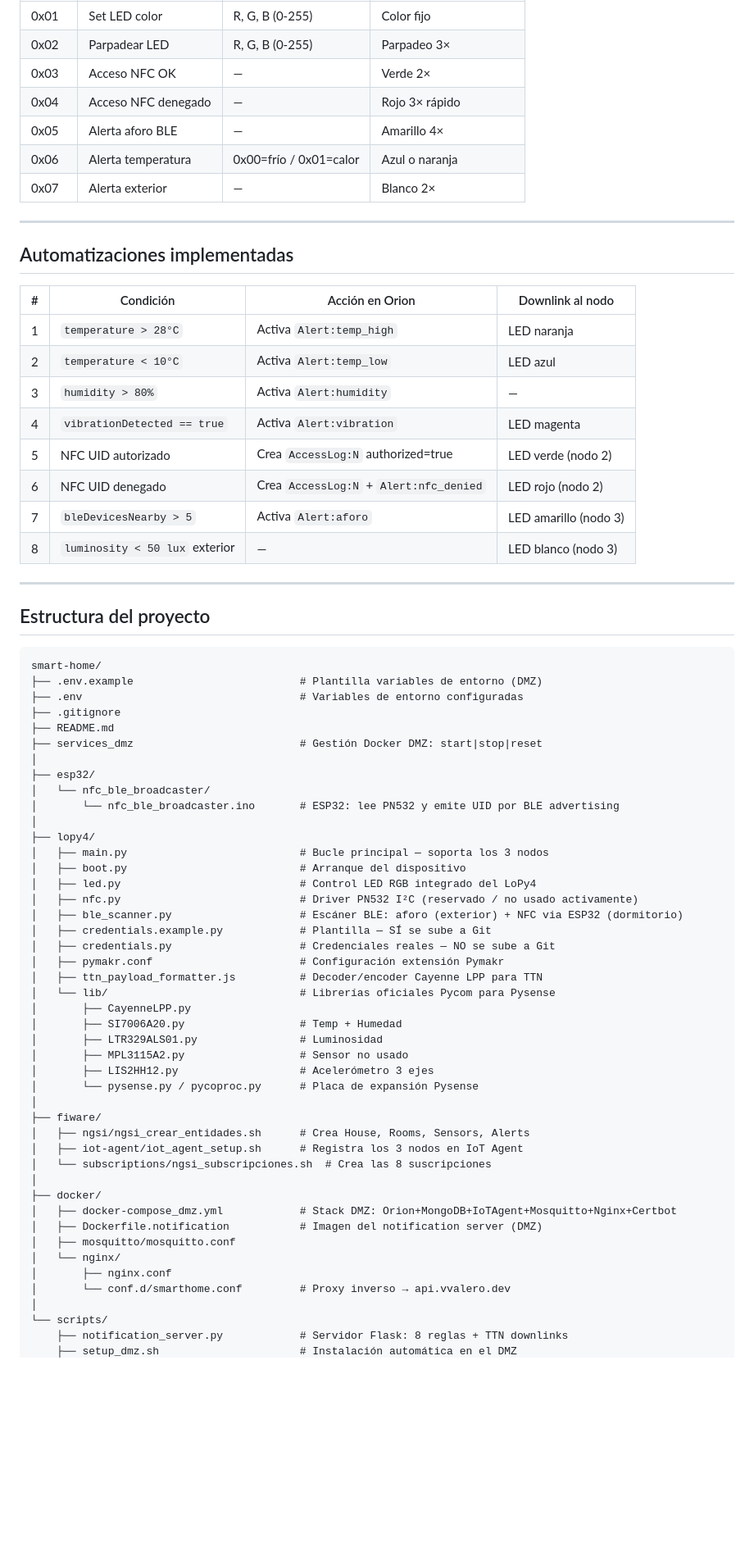
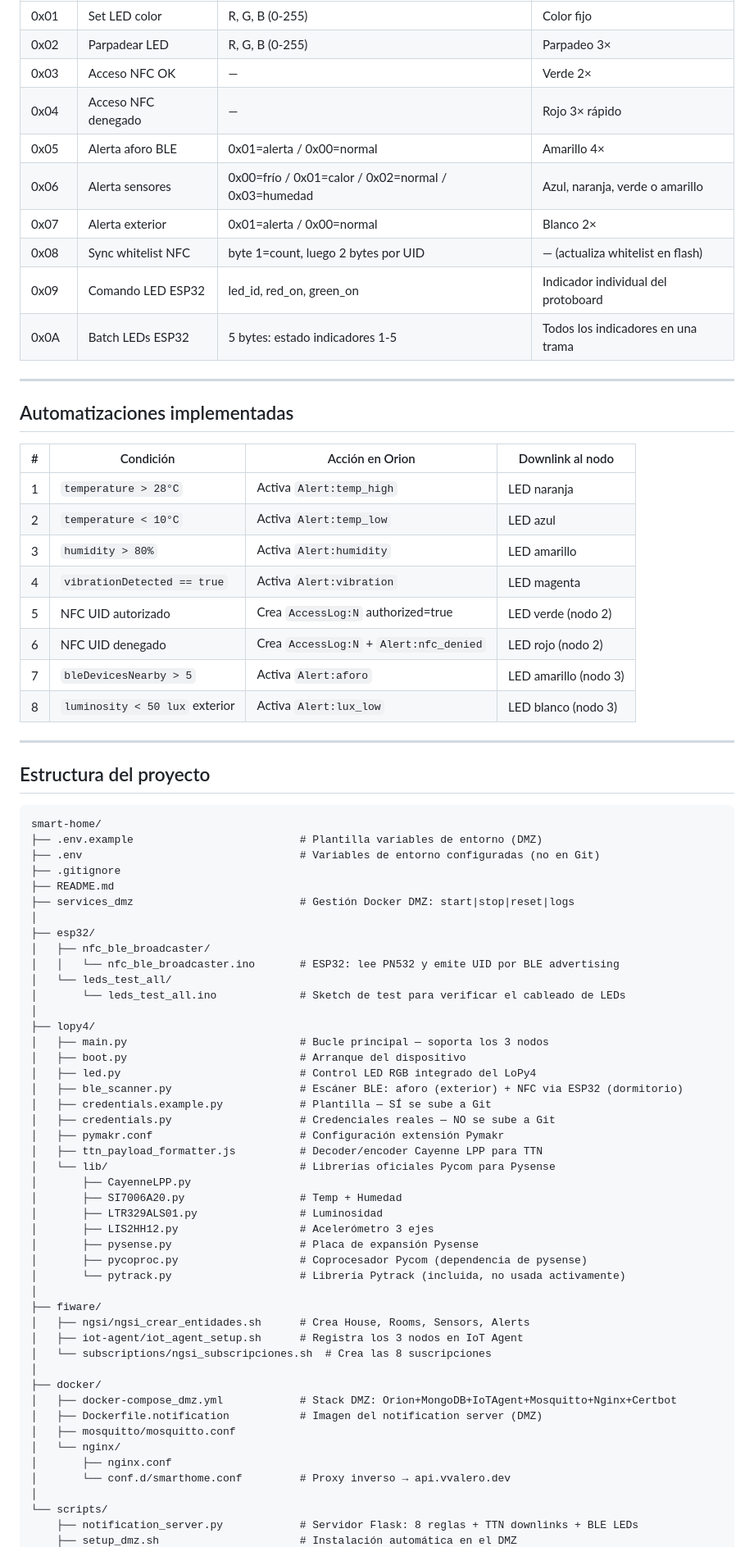
Before and after one commit to vvvalero/casaInteligente-IoT-RedesInalambricas, a Markdown page: README.md, the part around one of its changes. Shown at 82% size. Rendered like a GitHub page; blank space fills up the shorter version.

Commit message:
Actualización README

````diff
--- a/README.md
+++ b/README.md
@@ -304,9 +308,12 @@ downlinks que cambian su color según el evento detectado.
 | 0x02 | Parpadear LED | R, G, B (0-255) | Parpadeo 3× |
 | 0x03 | Acceso NFC OK | — | Verde 2× |
 | 0x04 | Acceso NFC denegado | — | Rojo 3× rápido |
-| 0x05 | Alerta aforo BLE | — | Amarillo 4× |
-| 0x06 | Alerta temperatura | 0x00=frío / 0x01=calor | Azul o naranja |
-| 0x07 | Alerta exterior | — | Blanco 2× |
+| 0x05 | Alerta aforo BLE | 0x01=alerta / 0x00=normal | Amarillo 4× |
+| 0x06 | Alerta sensores | 0x00=frío / 0x01=calor / 0x02=normal / 0x03=humedad | Azul, naranja, verde o amarillo |
+| 0x07 | Alerta exterior | 0x01=alerta / 0x00=normal | Blanco 2× |
+| 0x08 | Sync whitelist NFC | byte 1=count, luego 2 bytes por UID | — (actualiza whitelist en flash) |
+| 0x09 | Comando LED ESP32 | led_id, red_on, green_on | Indicador individual del protoboard |
+| 0x0A | Batch LEDs ESP32 | 5 bytes: estado indicadores 1-5 | Todos los indicadores en una trama |
 
 ---
 
@@ -316,12 +323,12 @@ downlinks que cambian su color según el evento detectado.
 |---|---|---|---|
 | 1 | `temperature > 28°C` | Activa `Alert:temp_high` | LED naranja |
 | 2 | `temperature < 10°C` | Activa `Alert:temp_low` | LED azul |
-| 3 | `humidity > 80%` | Activa `Alert:humidity` | — |
+| 3 | `humidity > 80%` | Activa `Alert:humidity` | LED amarillo |
 | 4 | `vibrationDetected == true` | Activa `Alert:vibration` | LED magenta |
 | 5 | NFC UID autorizado | Crea `AccessLog:N` authorized=true | LED verde (nodo 2) |
 | 6 | NFC UID denegado | Crea `AccessLog:N` + `Alert:nfc_denied` | LED rojo (nodo 2) |
 | 7 | `bleDevicesNearby > 5` | Activa `Alert:aforo` | LED amarillo (nodo 3) |
-| 8 | `luminosity < 50 lux` exterior | — | LED blanco (nodo 3) |
+| 8 | `luminosity < 50 lux` exterior | Activa `Alert:lux_low` | LED blanco (nodo 3) |
 
 ---
 
@@ -330,20 +337,21 @@ downlinks que cambian su color según el evento detectado.
 ```
 smart-home/
 ├── .env.example                          # Plantilla variables de entorno (DMZ)
-├── .env                                  # Variables de entorno configuradas
+├── .env                                  # Variables de entorno configuradas (no en Git)
 ├── .gitignore
 ├── README.md
-├── services_dmz                          # Gestión Docker DMZ: start|stop|reset
+├── services_dmz                          # Gestión Docker DMZ: start|stop|reset|logs
 │
 ├── esp32/
-│   └── nfc_ble_broadcaster/
-│       └── nfc_ble_broadcaster.ino       # ESP32: lee PN532 y emite UID por BLE advertising
+│   ├── nfc_ble_broadcaster/
+│   │   └── nfc_ble_broadcaster.ino       # ESP32: lee PN532 y emite UID por BLE advertising
+│   └── leds_test_all/
+│       └── leds_test_all.ino             # Sketch de test para verificar el cableado de LEDs
 │
 ├── lopy4/
 │   ├── main.py                           # Bucle principal — soporta los 3 nodos
 │   ├── boot.py                           # Arranque del dispositivo
 │   ├── led.py                            # Control LED RGB integrado del LoPy4
-│   ├── nfc.py                            # Driver PN532 I²C (reservado / no usado activamente)
 │   ├── ble_scanner.py                    # Escáner BLE: aforo (exterior) + NFC via ESP32 (dormitorio)
 │   ├── credentials.example.py            # Plantilla — SÍ se sube a Git
 │   ├── credentials.py                    # Credenciales reales — NO se sube a Git
@@ -353,9 +361,10 @@ smart-home/
 │       ├── CayenneLPP.py
 │       ├── SI7006A20.py                  # Temp + Humedad
 │       ├── LTR329ALS01.py                # Luminosidad
-│       ├── MPL3115A2.py                  # Sensor no usado
 │       ├── LIS2HH12.py                   # Acelerómetro 3 ejes
-│       └── pysense.py / pycoproc.py      # Placa de expansión Pysense
+│       ├── pysense.py                    # Placa de expansión Pysense
+│       ├── pycoproc.py                   # Coprocesador Pycom (dependencia de pysense)
+│       └── pytrack.py                    # Librería Pytrack (incluida, no usada activamente)
 │
 ├── fiware/
 │   ├── ngsi/ngsi_crear_entidades.sh      # Crea House, Rooms, Sensors, Alerts
@@ -371,5 +380,5 @@ smart-home/
 │       └── conf.d/smarthome.conf         # Proxy inverso → api.vvalero.dev
 │
 └── scripts/
-    ├── notification_server.py            # Servidor Flask: 8 reglas + TTN downlinks
+    ├── notification_server.py            # Servidor Flask: 8 reglas + TTN downlinks + BLE LEDs
     ├── setup_dmz.sh                      # Instalación automática en el DMZ
````
Also changed, not shown: other parts of README.md (+13 -8 lines).
